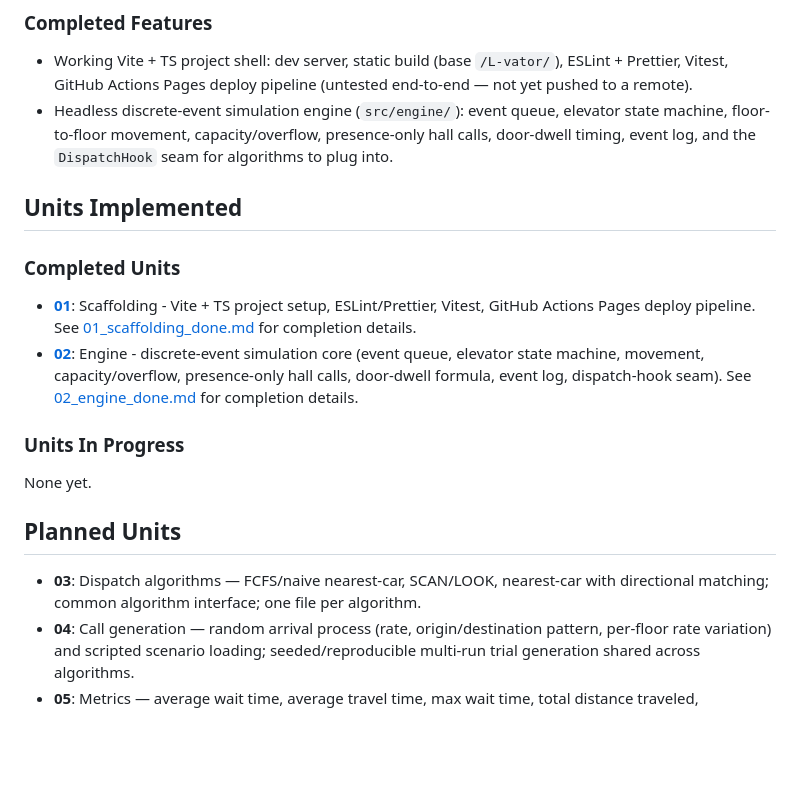
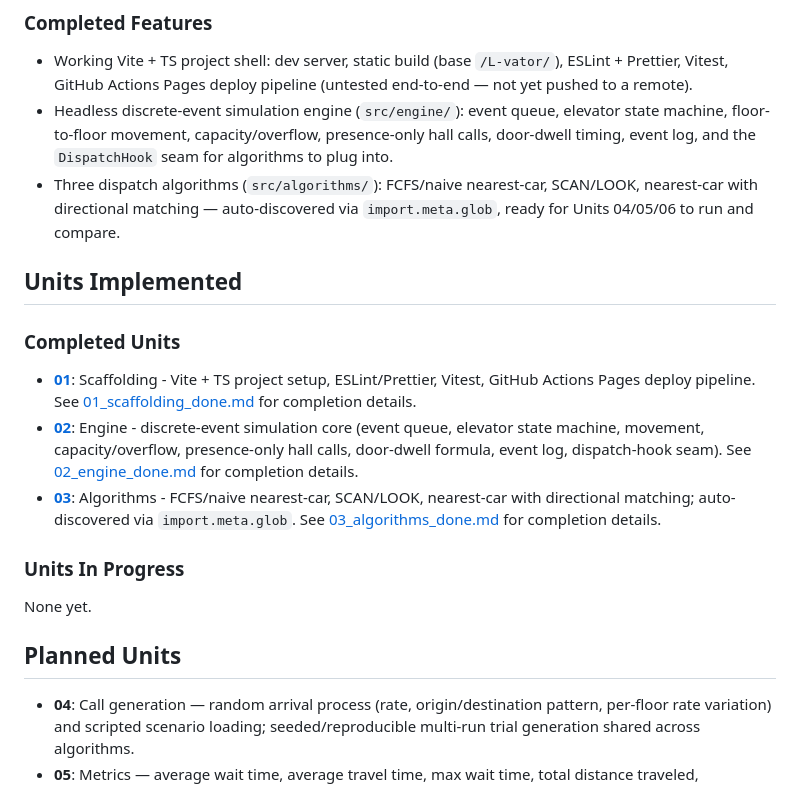
Before and after one commit to toote/l-vator, a Markdown page: dev_log/00_main.md, the part around the change. GitHub-like rendering; blank space fills up the shorter version.

```diff
--- a/dev_log/00_main.md
+++ b/dev_log/00_main.md
@@ -43,6 +43,7 @@ Unit 01 (scaffolding) complete. Design/requirements phase complete (captured via
 
 - Working Vite + TS project shell: dev server, static build (base `/L-vator/`), ESLint + Prettier, Vitest, GitHub Actions Pages deploy pipeline (untested end-to-end — not yet pushed to a remote).
 - Headless discrete-event simulation engine (`src/engine/`): event queue, elevator state machine, floor-to-floor movement, capacity/overflow, presence-only hall calls, door-dwell timing, event log, and the `DispatchHook` seam for algorithms to plug into.
+- Three dispatch algorithms (`src/algorithms/`): FCFS/naive nearest-car, SCAN/LOOK, nearest-car with directional matching — auto-discovered via `import.meta.glob`, ready for Units 04/05/06 to run and compare.
 
 ## Units Implemented
 
@@ -50,6 +51,7 @@ Unit 01 (scaffolding) complete. Design/requirements phase complete (captured via
 
 * **[01](01_scaffolding.md)**: Scaffolding - Vite + TS project setup, ESLint/Prettier, Vitest, GitHub Actions Pages deploy pipeline. See [01_scaffolding_done.md](01_scaffolding_done.md) for completion details.
 * **[02](02_engine.md)**: Engine - discrete-event simulation core (event queue, elevator state machine, movement, capacity/overflow, presence-only hall calls, door-dwell formula, event log, dispatch-hook seam). See [02_engine_done.md](02_engine_done.md) for completion details.
+* **[03](03_algorithms.md)**: Algorithms - FCFS/naive nearest-car, SCAN/LOOK, nearest-car with directional matching; auto-discovered via `import.meta.glob`. See [03_algorithms_done.md](03_algorithms_done.md) for completion details.
 
 ### Units In Progress
 
@@ -57,7 +59,6 @@ None yet.
 
 ## Planned Units
 
-* **03**: Dispatch algorithms — FCFS/naive nearest-car, SCAN/LOOK, nearest-car with directional matching; common algorithm interface; one file per algorithm.
 * **04**: Call generation — random arrival process (rate, origin/destination pattern, per-floor rate variation) and scripted scenario loading; seeded/reproducible multi-run trial generation shared across algorithms.
 * **05**: Metrics — average wait time, average travel time, max wait time, total distance traveled, throughput, average occupancy while moving, empty/deadhead-travel percentage; aggregation across N trial runs.
 * **06**: UI — building/fleet/timing config panel (floors, elevators, capacity, floor-travel time, door-dwell base + multiplier, arrival rate, origin/destination pattern, per-floor rate, trial count), run controls, algorithm selection for comparison.
```
Also changed, not shown: dev_log/03_algorithms.md (+1 -1 lines), dev_log/03_algorithms_done.md (added, +36 -0 lines).
